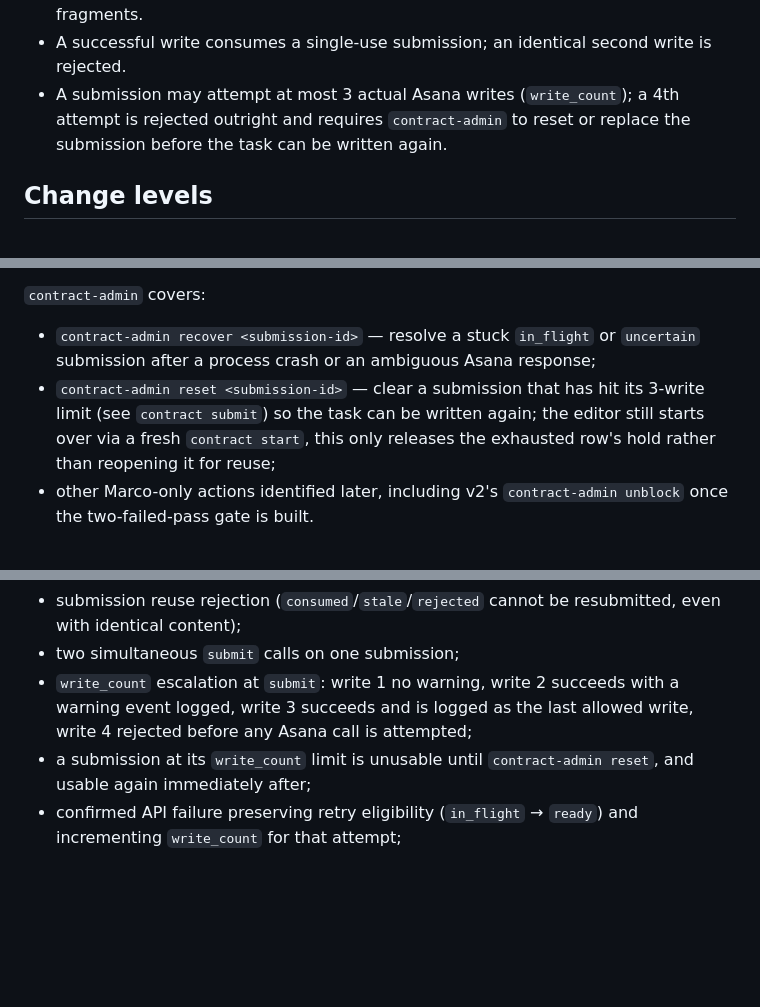
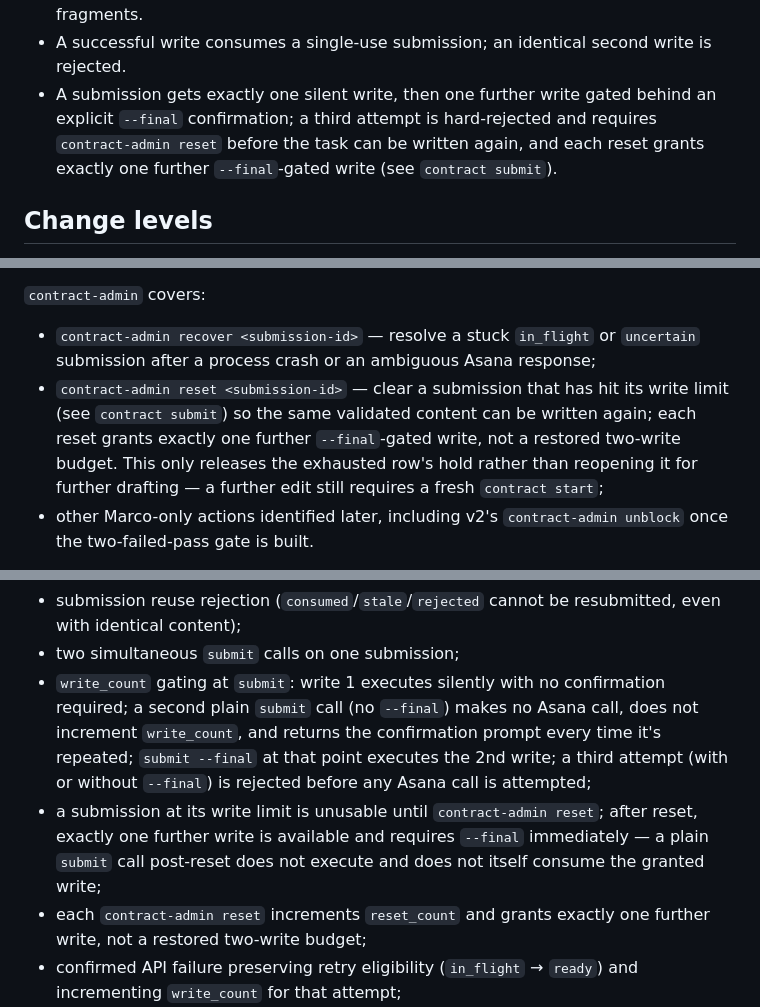
Before and after one commit to marcogallotta/ai-tools, a Markdown page: bin/dish-task-contract-tool.md, 3 parts joined by grey strips. Rendered like a GitHub page; blank space fills up the shorter version.

```diff
--- a/bin/dish-task-contract-tool.md
+++ b/bin/dish-task-contract-tool.md
@@ -42,9 +42,10 @@ advisory-only v1a mode — which is invisible to the lock and is only caught, if
   not infer it.
 * The complete final note is validated and written as one artifact — no patches or fragments.
 * A successful write consumes a single-use submission; an identical second write is rejected.
-* A submission may attempt at most 3 actual Asana writes (`write_count`); a 4th attempt is rejected
-  outright and requires `contract-admin` to reset or replace the submission before the task can be
-  written again.
+* A submission gets exactly one silent write, then one further write gated behind an explicit
+  `--final` confirmation; a third attempt is hard-rejected and requires `contract-admin reset` before
+  the task can be written again, and each reset grants exactly one further `--final`-gated write (see
+  `contract submit`).
 
 ## Change levels
 
@@ -369,9 +379,11 @@ boundary is that agents are not instructed or expected to look for or invoke it,
 
 * `contract-admin recover <submission-id>` — resolve a stuck `in_flight` or `uncertain` submission
   after a process crash or an ambiguous Asana response;
-* `contract-admin reset <submission-id>` — clear a submission that has hit its 3-write limit (see
-  `contract submit`) so the task can be written again; the editor still starts over via a fresh
-  `contract start`, this only releases the exhausted row's hold rather than reopening it for reuse;
+* `contract-admin reset <submission-id>` — clear a submission that has hit its write limit (see
+  `contract submit`) so the same validated content can be written again; each reset grants exactly one
+  further `--final`-gated write, not a restored two-write budget. This only releases the exhausted
+  row's hold rather than reopening it for further drafting — a further edit still requires a fresh
+  `contract start`;
 * other Marco-only actions identified later, including v2's `contract-admin unblock` once the
   two-failed-pass gate is built.
 
@@ -548,11 +564,15 @@ Implementation follows TDD. Tests must cover:
 * submission reuse rejection (`consumed`/`stale`/`rejected` cannot be resubmitted, even with identical
   content);
 * two simultaneous `submit` calls on one submission;
-* `write_count` escalation at `submit`: write 1 no warning, write 2 succeeds with a warning event
-  logged, write 3 succeeds and is logged as the last allowed write, write 4 rejected before any Asana
-  call is attempted;
-* a submission at its `write_count` limit is unusable until `contract-admin reset`, and usable again
-  immediately after;
+* `write_count` gating at `submit`: write 1 executes silently with no confirmation required; a second
+  plain `submit` call (no `--final`) makes no Asana call, does not increment `write_count`, and returns
+  the confirmation prompt every time it's repeated; `submit --final` at that point executes the 2nd
+  write; a third attempt (with or without `--final`) is rejected before any Asana call is attempted;
+* a submission at its write limit is unusable until `contract-admin reset`; after reset, exactly one
+  further write is available and requires `--final` immediately — a plain `submit` call post-reset does
+  not execute and does not itself consume the granted write;
+* each `contract-admin reset` increments `reset_count` and grants exactly one further write, not a
+  restored two-write budget;
 * confirmed API failure preserving retry eligibility (`in_flight` → `ready`) and incrementing
   `write_count` for that attempt;
 * uncertain outcome where the write succeeded, where it did not, and a third conflicting state, each
```
Also changed, not shown: other parts of bin/dish-task-contract-tool.md (+54 -26 lines).
